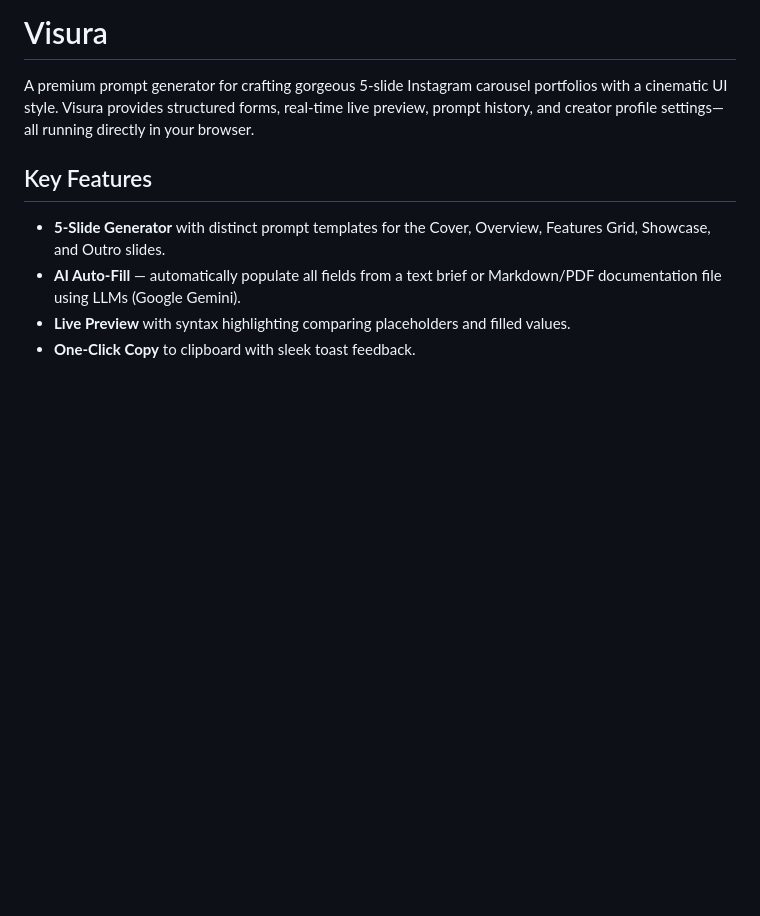
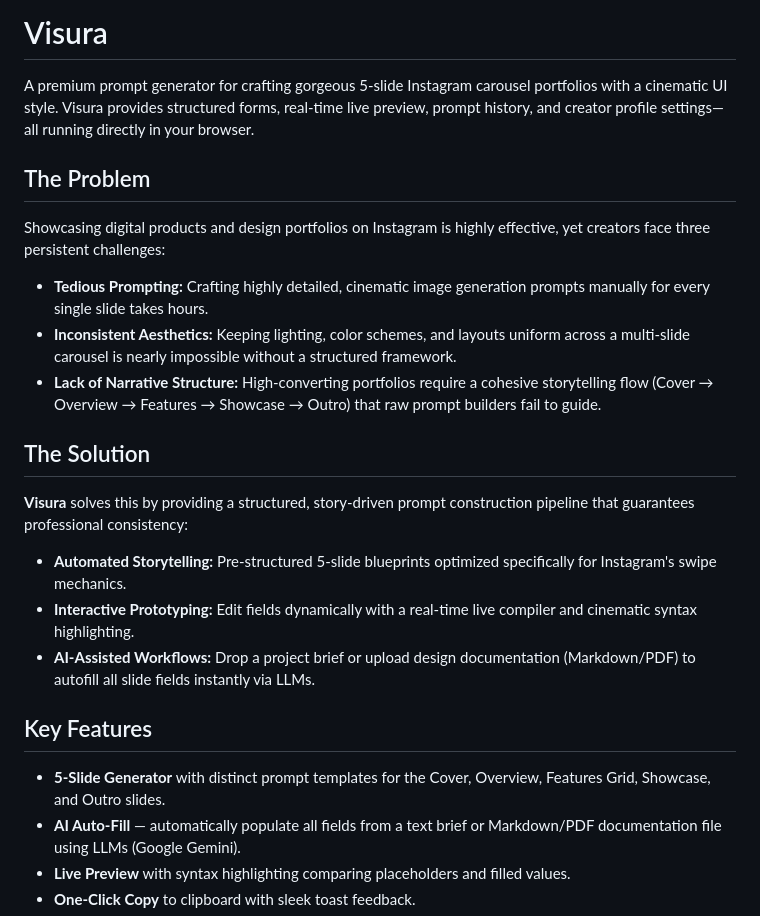
Before and after one commit to FAYnim/Visura, a Markdown page: README.md, the part around the change. Drawn GitHub-style; blank space fills up the shorter version.

Commit message:
feat: update README with problem and solution

```diff
--- a/README.md
+++ b/README.md
@@ -5,6 +5,20 @@
 # Visura
 
 A premium prompt generator for crafting gorgeous 5-slide Instagram carousel portfolios with a cinematic UI style. Visura provides structured forms, real-time live preview, prompt history, and creator profile settings—all running directly in your browser.
+
+## The Problem
+
+Showcasing digital products and design portfolios on Instagram is highly effective, yet creators face three persistent challenges:
+* **Tedious Prompting:** Crafting highly detailed, cinematic image generation prompts manually for every single slide takes hours.
+* **Inconsistent Aesthetics:** Keeping lighting, color schemes, and layouts uniform across a multi-slide carousel is nearly impossible without a structured framework.
+* **Lack of Narrative Structure:** High-converting portfolios require a cohesive storytelling flow (Cover → Overview → Features → Showcase → Outro) that raw prompt builders fail to guide.
+
+## The Solution
+
+**Visura** solves this by providing a structured, story-driven prompt construction pipeline that guarantees professional consistency:
+* **Automated Storytelling:** Pre-structured 5-slide blueprints optimized specifically for Instagram's swipe mechanics.
+* **Interactive Prototyping:** Edit fields dynamically with a real-time live compiler and cinematic syntax highlighting.
+* **AI-Assisted Workflows:** Drop a project brief or upload design documentation (Markdown/PDF) to autofill all slide fields instantly via LLMs.
 
 ## Key Features
 
```
